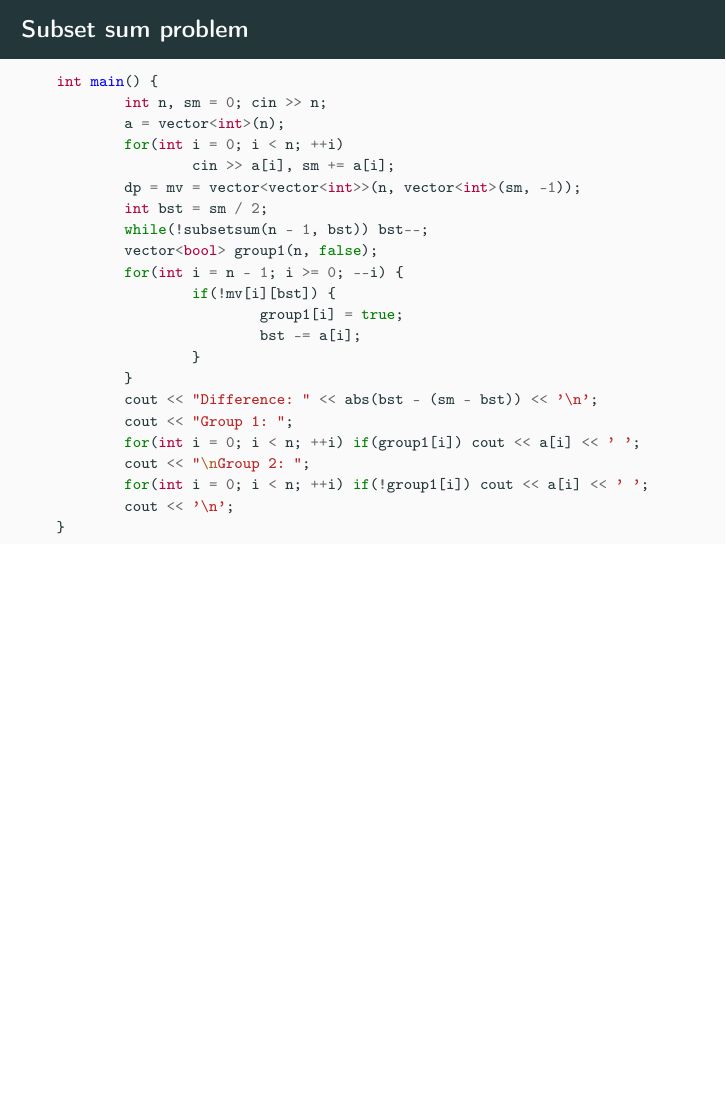
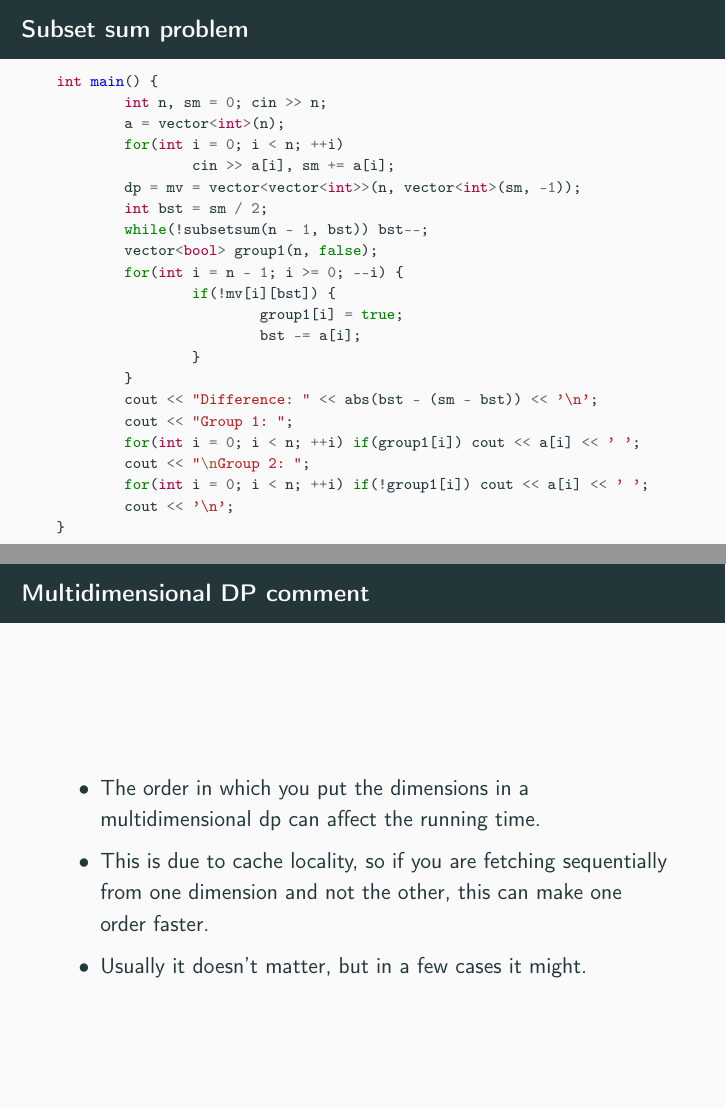
Before and after one commit to atli164/aflv2023glaerur, LaTeX slides (week4/mainslides/mainslides.tex): page 13 of 19 before the commit and pages 13 and 14 of 20 after it, the two joined at a grey line, the shorter picture padded with empty space. Compiled offline with pdfLaTeX.

Commit message:
Multidim comment

```diff
--- a/week4/mainslides/mainslides.tex
+++ b/week4/mainslides/mainslides.tex
@@ -240,6 +240,18 @@ int main() {
     \end{minted}
 \end{frame}
 
+\begin{frame}[plain]{Multidimensional DP comment}
+    \vspace{10pt}
+
+    \begin{itemize}
+		\item The order in which you put the dimensions in a multidimensional dp can affect the running time.
+
+		\item This is due to cache locality, so if you are fetching sequentially from one dimension and not the other, this can make one order faster.
+
+        \item Usually it doesn't matter, but in a few cases it might.
+    \end{itemize}
+\end{frame}
+
 \begin{frame}[plain]{Knapsack problem}
     \vspace{10pt}
 
```
Also changed, not shown: week4/mainslides/mainslides.pdf.
